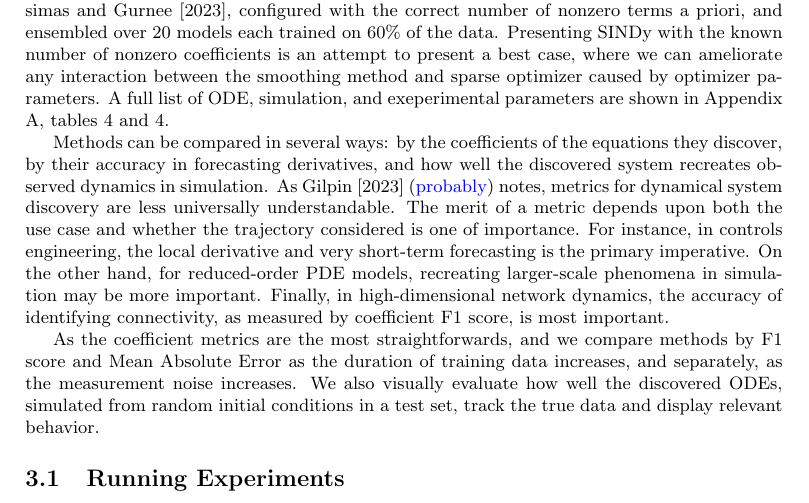
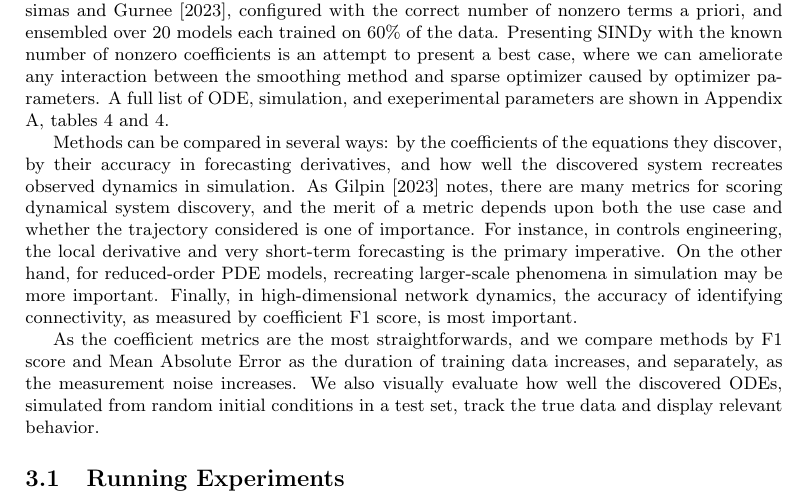
Before and after one commit to Jacob-Stevens-Haas/Kalman-SINDy-Paper, a LaTeX document (main.tex): part of page 7 of 15, cut so that both start at the same text. Compiled offline with pdfLaTeX.

Commit message:
feat(methods): Resolve uncertainty around Gilpin's words

```diff
--- a/main.tex
+++ b/main.tex
@@ -178,7 +178,7 @@ We compare the results of SINDy with Kalman smoothing and the hyperparameter opt
 
 Beyond the differentiation step, the SINDy models also specify a function library and optimizer.  The feature library used for all experiments was cubic polynomials, including mixed terms and a constant term.  The optimizer was the mixed-integer SINDy optimizer of \cite{Bertsimas2023}, configured with the correct number of nonzero terms a priori, and ensembled over 20 models each trained on 60\% of the data.  Presenting SINDy with the known number of nonzero coefficients is an attempt to present a best case, where we can ameliorate any interaction between the smoothing method and sparse optimizer caused by optimizer parameters.  A full list of ODE, simulation, and exeperimental parameters are shown in Appendix A, tables \ref{tab:ODEs} and \ref{tab:exp-params}.
 
-Methods can be compared in several ways: by the coefficients of the equations they discover, by their accuracy in forecasting derivatives, and how well the discovered system recreates observed dynamics in simulation.  As \cite{Gilpin2023} (\blue{probably}) notes,  metrics for dynamical system discovery are less universally understandable.  The merit of a metric depends upon both the use case and whether the trajectory considered is one of importance.  For instance, in controls engineering, the local derivative and very short-term forecasting is the primary imperative.  On the other hand, for reduced-order PDE models, recreating larger-scale phenomena in simulation may be more important.  Finally, in high-dimensional network dynamics, the accuracy of identifying connectivity, as measured by coefficient F1 score, is most important.
+Methods can be compared in several ways: by the coefficients of the equations they discover, by their accuracy in forecasting derivatives, and how well the discovered system recreates observed dynamics in simulation.  As \cite{Gilpin2023} notes, there are many metrics for scoring dynamical system discovery, and the merit of a metric depends upon both the use case and whether the trajectory considered is one of importance.  For instance, in controls engineering, the local derivative and very short-term forecasting is the primary imperative.  On the other hand, for reduced-order PDE models, recreating larger-scale phenomena in simulation may be more important.  Finally, in high-dimensional network dynamics, the accuracy of identifying connectivity, as measured by coefficient F1 score, is most important.
 
 As the coefficient metrics are the most straightforwards, and we compare methods by F1 score and Mean Absolute Error as the duration of training data increases, and separately, as the measurement noise increases.  We also visually evaluate how well the discovered ODEs, simulated from random initial conditions in a test set, track the true data and display relevant behavior.
 
```
